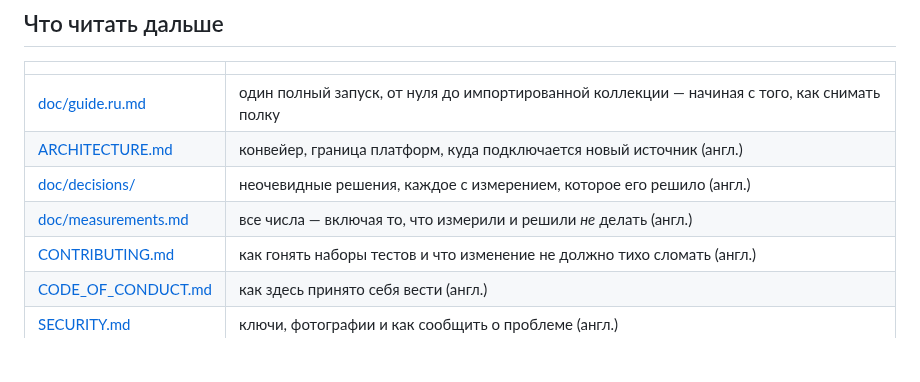
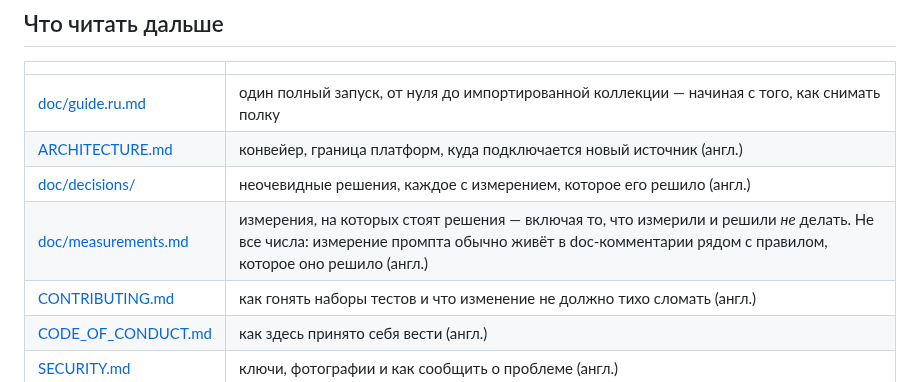
Before and after one commit to shinKatana0/shelfscan, a Markdown page: README.ru.md, the part around the change. GitHub-like rendering; blank space fills up the shorter version.

```diff
--- a/README.ru.md
+++ b/README.ru.md
@@ -139,7 +139,7 @@ IGDB, — а это никогда не изображение. Что имен
 | [doc/guide.ru.md](doc/guide.ru.md) | один полный запуск, от нуля до импортированной коллекции — начиная с того, как снимать полку |
 | [ARCHITECTURE.md](ARCHITECTURE.md) | конвейер, граница платформ, куда подключается новый источник (англ.) |
 | [doc/decisions/](doc/decisions/) | неочевидные решения, каждое с измерением, которое его решило (англ.) |
-| [doc/measurements.md](doc/measurements.md) | все числа — включая то, что измерили и решили *не* делать (англ.) |
+| [doc/measurements.md](doc/measurements.md) | измерения, на которых стоят решения — включая то, что измерили и решили *не* делать. Не все числа: измерение промпта обычно живёт в doc-комментарии рядом с правилом, которое оно решило (англ.) |
 | [CONTRIBUTING.md](CONTRIBUTING.md) | как гонять наборы тестов и что изменение не должно тихо сломать (англ.) |
 | [CODE_OF_CONDUCT.md](CODE_OF_CONDUCT.md) | как здесь принято себя вести (англ.) |
 | [SECURITY.md](SECURITY.md) | ключи, фотографии и как сообщить о проблеме (англ.) |
```
Also changed, not shown: README.ja.md (+1 -1 lines), README.md (+1 -1 lines).
